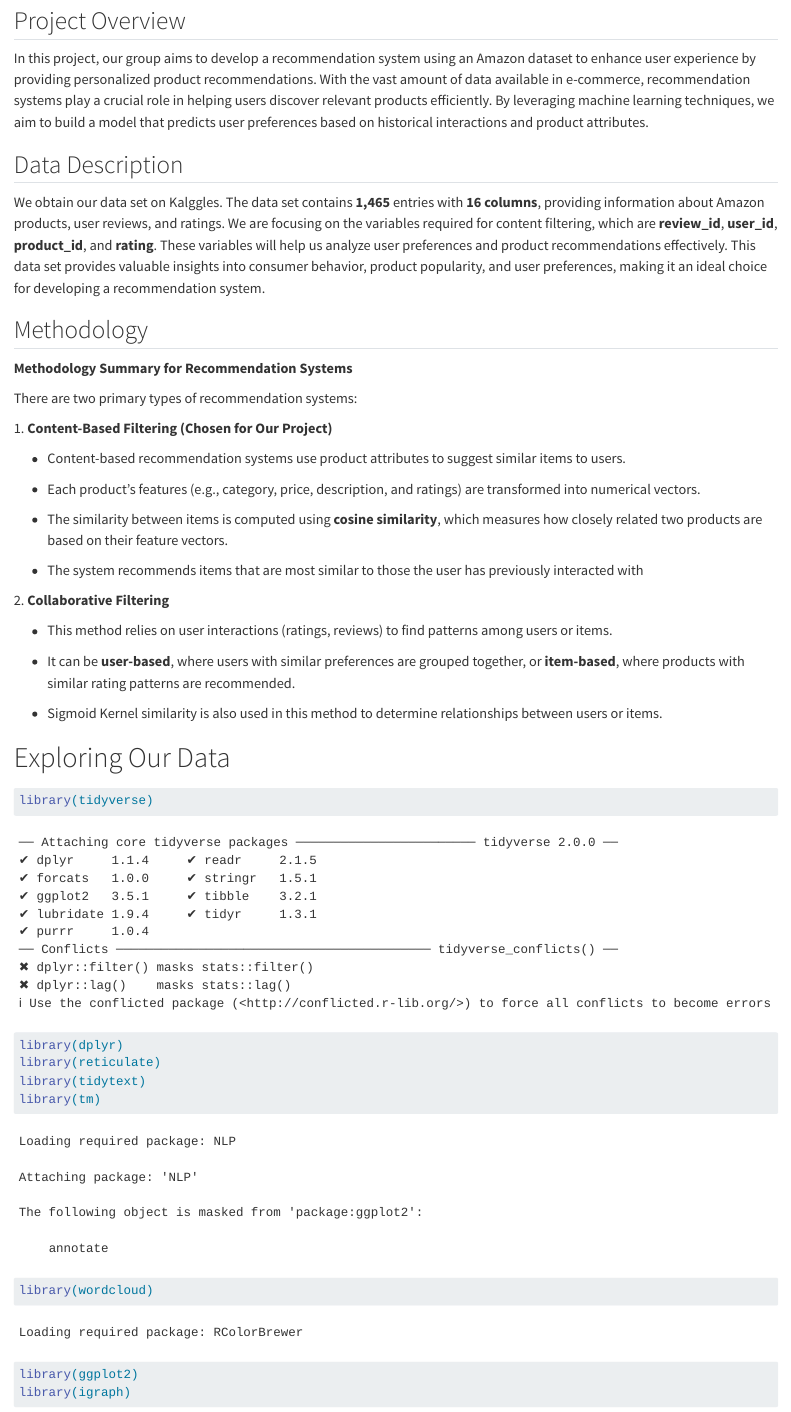
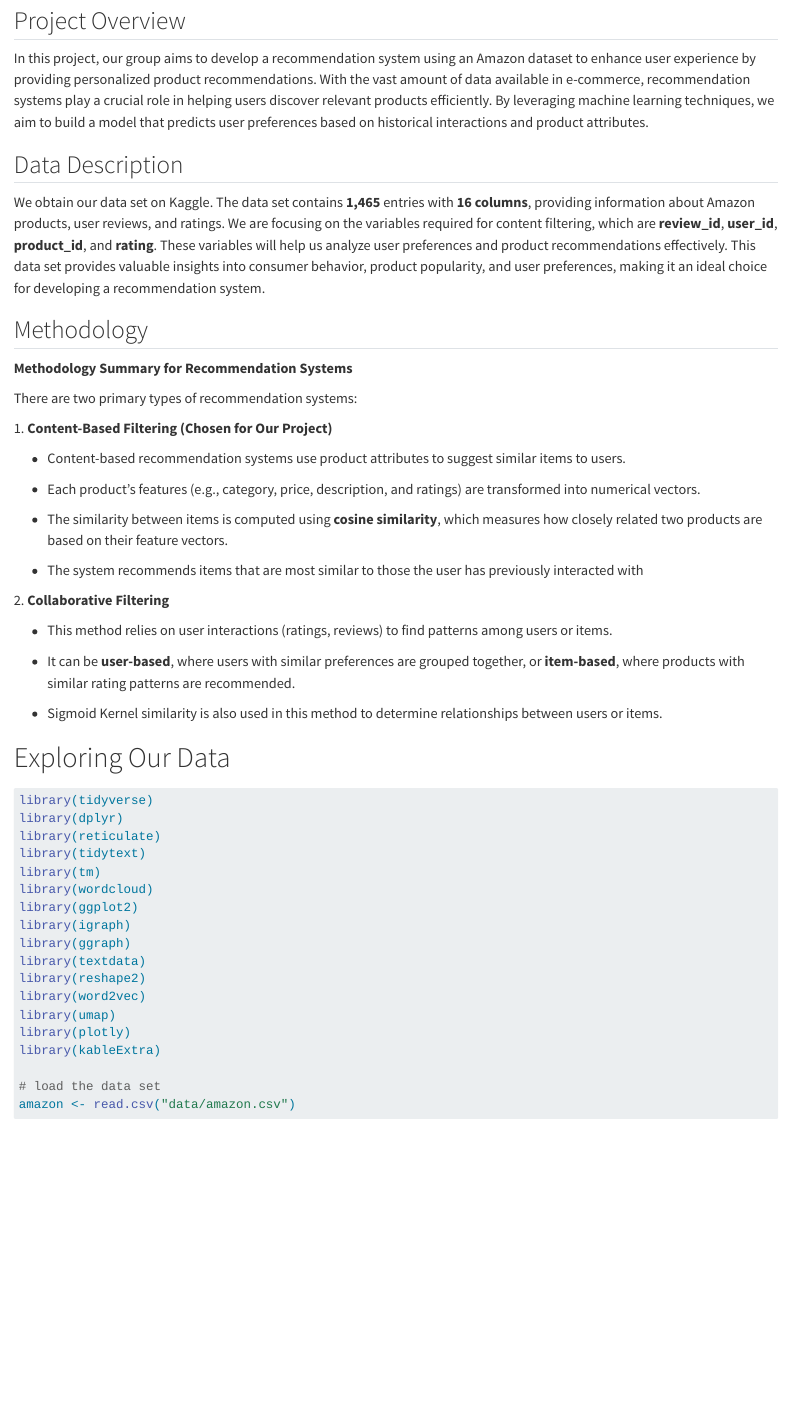
Before and after one commit to jessica-yql/134-Final-Project, a Quarto document (134 Final.qmd): the page in a window 1100 px wide, from 190 px down. Rendered offline with R 4.5, knitr and Pandoc in place of Quarto, with nearby package versions; some code elsewhere in the file could not run offline; long lines of code are wrapped.

Commit message:
description

```diff
--- a/134 Final.qmd
+++ b/134 Final.qmd
@@ -12,7 +12,7 @@ In this project, our group aims to develop a recommendation system using an Amaz
 
 ## Data Description
 
-We obtain our data set on Kalggles. The data set contains **1,465** entries with **16 columns**, providing information about Amazon products, user reviews, and ratings. We are focusing on the variables required for content filtering, which are **review_id**, **user_id**, **product_id**, and **rating**. These variables will help us analyze user preferences and product recommendations effectively. This data set provides valuable insights into consumer behavior, product popularity, and user preferences, making it an ideal choice for developing a recommendation system.
+We obtain our data set on Kaggle. The data set contains **1,465** entries with **16 columns**, providing information about Amazon products, user reviews, and ratings. We are focusing on the variables required for content filtering, which are **review_id**, **user_id**, **product_id**, and **rating**. These variables will help us analyze user preferences and product recommendations effectively. This data set provides valuable insights into consumer behavior, product popularity, and user preferences, making it an ideal choice for developing a recommendation system.
 
 ## Methodology
 
```
Also changed, not shown: 134 Final.qmd (4 more changed lines).
